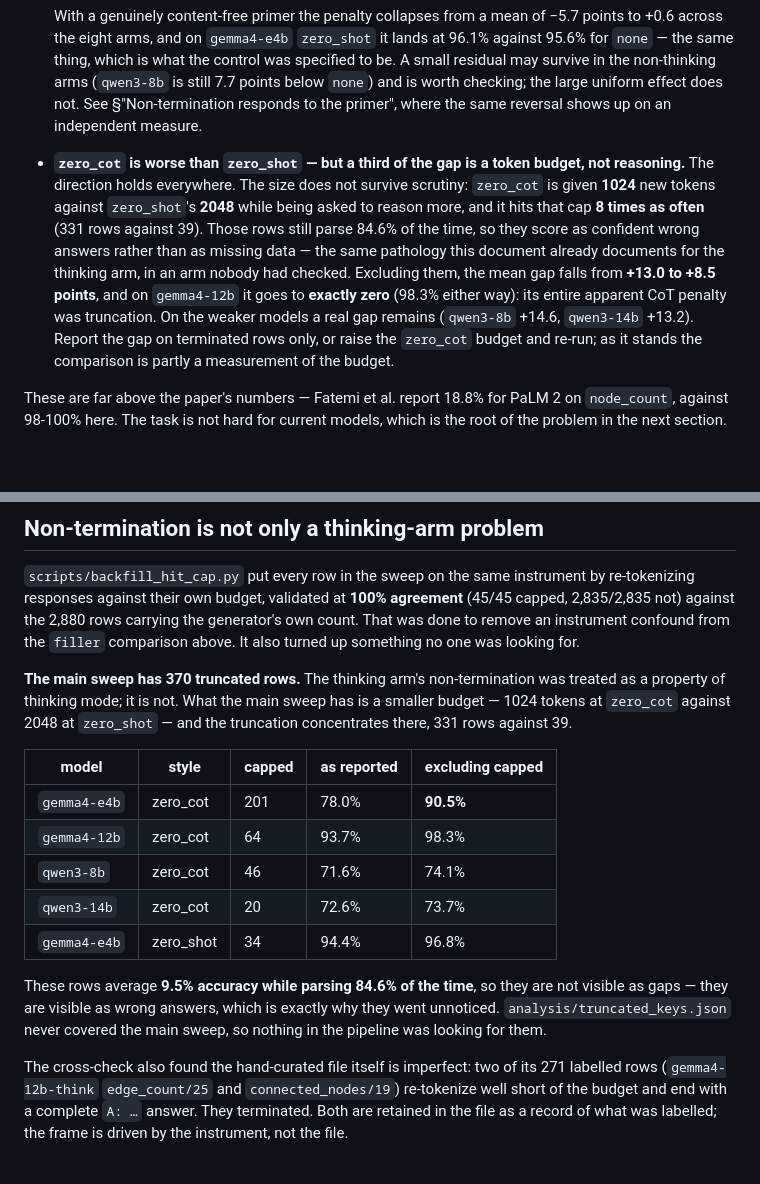
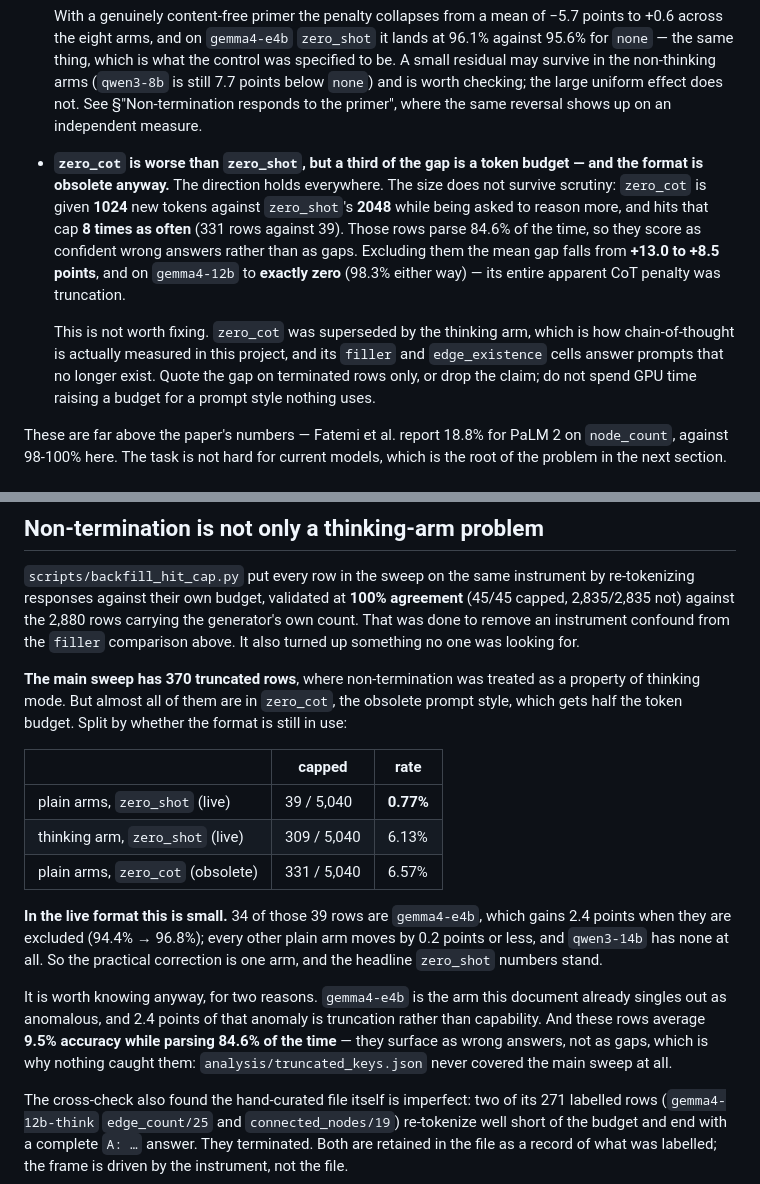
Before and after one commit to GalBrk/GraphTalk, a Markdown page: docs/sweep-findings.md, 2 parts joined by grey strips. Drawn GitHub-style; blank space fills up the shorter version.

Commit message:
Separate live formats from the obsolete one in the truncation finding
The previous commit reported "the main sweep has 370 truncated rows" and
suggested raising the zero_cot budget and re-running. That was the wrong
emphasis and the wrong advice.

zero_cot is obsolete -- superseded by the thinking arm, which is how
chain-of-thought is actually measured here, and its filler and edge_existence
cells answer prompts that no longer exist. 331 of the 370 rows are in it. Spending
GPU time to raise a budget for a prompt style nothing uses is not worth
proposing, and the "a third of the CoT gap is a budget artefact" result is a
reason to scope or drop that claim, not to chase it.

What survives is smaller and worth keeping: 39 truncated rows in the live plain
zero_shot format, 0.77%, of which 34 are gemma4-e4b. That arm gains 2.4 points
when they are excluded -- and it is the arm this project already flags as
anomalous, so knowing that part of the anomaly is truncation rather than
capability matters. Every other plain arm moves 0.2 points or less and qwen3-14b
has none, so the headline zero_shot numbers stand.

Co-Authored-By: Claude Opus 5 <noreply@anthropic.com>
Claude-Session: https://claude.ai/code/session_01HwWpHX3v7nfReUczVAE4bQ

```diff
--- a/docs/sweep-findings.md
+++ b/docs/sweep-findings.md
@@ -76,19 +76,20 @@ property of primers, which is the main thing the 2026-08-29 re-run established:
   (`qwen3-8b` is still 7.7 points below `none`) and is worth checking; the large
   uniform effect does not. See §"Non-termination responds to the primer", where the
   same reversal shows up on an independent measure.
-- **`zero_cot` is worse than `zero_shot` — but a third of the gap is a token
-  budget, not reasoning.** The direction holds everywhere. The size does not
-  survive scrutiny: `zero_cot` is given **1024** new tokens against `zero_shot`'s
-  **2048** while being asked to reason more, and it hits that cap **8 times as
-  often** (331 rows against 39). Those rows still parse 84.6% of the time, so they
-  score as confident wrong answers rather than as missing data — the same
-  pathology this document already documents for the thinking arm, in an arm nobody
-  had checked. Excluding them, the mean gap falls from **+13.0 to +8.5 points**,
-  and on `gemma4-12b` it goes to **exactly zero** (98.3% either way): its entire
-  apparent CoT penalty was truncation. On the weaker models a real gap remains
-  (`qwen3-8b` +14.6, `qwen3-14b` +13.2). Report the gap on terminated rows only,
-  or raise the `zero_cot` budget and re-run; as it stands the comparison is
-  partly a measurement of the budget.
+- **`zero_cot` is worse than `zero_shot`, but a third of the gap is a token budget
+  — and the format is obsolete anyway.** The direction holds everywhere. The size
+  does not survive scrutiny: `zero_cot` is given **1024** new tokens against
+  `zero_shot`'s **2048** while being asked to reason more, and hits that cap **8
+  times as often** (331 rows against 39). Those rows parse 84.6% of the time, so
+  they score as confident wrong answers rather than as gaps. Excluding them the
+  mean gap falls from **+13.0 to +8.5 points**, and on `gemma4-12b` to **exactly
+  zero** (98.3% either way) — its entire apparent CoT penalty was truncation.
+
+  This is not worth fixing. `zero_cot` was superseded by the thinking arm, which
+  is how chain-of-thought is actually measured in this project, and its `filler`
+  and `edge_existence` cells answer prompts that no longer exist. Quote the gap
+  on terminated rows only, or drop the claim; do not spend GPU time raising a
+  budget for a prompt style nothing uses.
 
 These are far above the paper's numbers — Fatemi et al. report 18.8% for PaLM 2
 on `node_count`, against 98-100% here. The task is not hard for current models,
@@ -296,23 +297,27 @@ re-tokenizing responses against their own budget, validated at **100% agreement*
 count. That was done to remove an instrument confound from the `filler` comparison
 above. It also turned up something no one was looking for.
 
-**The main sweep has 370 truncated rows.** The thinking arm's non-termination was
-treated as a property of thinking mode; it is not. What the main sweep has is a
-smaller budget — 1024 tokens at `zero_cot` against 2048 at `zero_shot` — and the
-truncation concentrates there, 331 rows against 39.
+**The main sweep has 370 truncated rows**, where non-termination was treated as a
+property of thinking mode. But almost all of them are in `zero_cot`, the obsolete
+prompt style, which gets half the token budget. Split by whether the format is
+still in use:
 
-| model | style | capped | as reported | excluding capped |
-|---|---|---|---|---|
-| `gemma4-e4b` | zero_cot | 201 | 78.0% | **90.5%** |
-| `gemma4-12b` | zero_cot | 64 | 93.7% | 98.3% |
-| `qwen3-8b` | zero_cot | 46 | 71.6% | 74.1% |
-| `qwen3-14b` | zero_cot | 20 | 72.6% | 73.7% |
-| `gemma4-e4b` | zero_shot | 34 | 94.4% | 96.8% |
+| | capped | rate |
+|---|---|---|
+| plain arms, `zero_shot` (live) | 39 / 5,040 | **0.77%** |
+| thinking arm, `zero_shot` (live) | 309 / 5,040 | 6.13% |
+| plain arms, `zero_cot` (obsolete) | 331 / 5,040 | 6.57% |
 
-These rows average **9.5% accuracy while parsing 84.6% of the time**, so they are
-not visible as gaps — they are visible as wrong answers, which is exactly why they
-went unnoticed. `analysis/truncated_keys.json` never covered the main sweep, so
-nothing in the pipeline was looking for them.
+**In the live format this is small.** 34 of those 39 rows are `gemma4-e4b`, which
+gains 2.4 points when they are excluded (94.4% → 96.8%); every other plain arm
+moves by 0.2 points or less, and `qwen3-14b` has none at all. So the practical
+correction is one arm, and the headline `zero_shot` numbers stand.
+
+It is worth knowing anyway, for two reasons. `gemma4-e4b` is the arm this document
+already singles out as anomalous, and 2.4 points of that anomaly is truncation
+rather than capability. And these rows average **9.5% accuracy while parsing 84.6%
+of the time** — they surface as wrong answers, not as gaps, which is why nothing
+caught them: `analysis/truncated_keys.json` never covered the main sweep at all.
 
 The cross-check also found the hand-curated file itself is imperfect: two of its
 271 labelled rows (`gemma4-12b-think` `edge_count/25` and `connected_nodes/19`)
```
Also changed, not shown: docs/DATA.md (+8 -6 lines).
